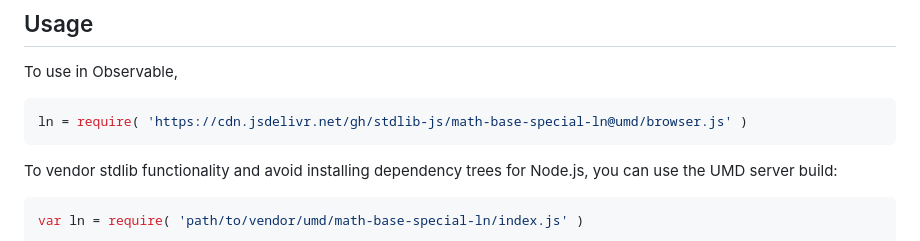
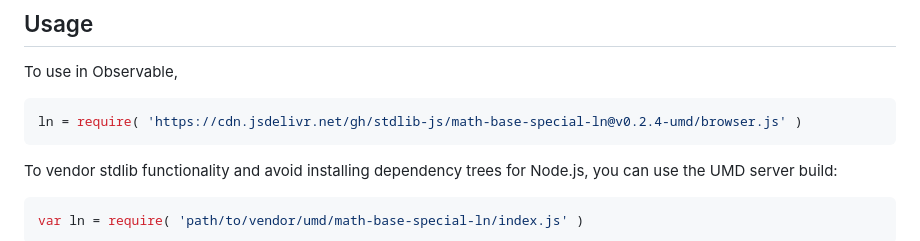
Before and after one commit to stdlib-js/math-base-special-ln, a Markdown page: README.md, the part around the change printed below. GitHub-like rendering.

Commit message:
Update README.md for UMD bundle v0.2.4

````diff
--- a/README.md
+++ b/README.md
@@ -44,7 +44,7 @@ limitations under the License.
 To use in Observable,
 
 ```javascript
-ln = require( 'https://cdn.jsdelivr.net/gh/stdlib-js/math-base-special-ln@umd/browser.js' )
+ln = require( 'https://cdn.jsdelivr.net/gh/stdlib-js/math-base-special-ln@v0.2.4-umd/browser.js' )
 ```
 
 To vendor stdlib functionality and avoid installing dependency trees for Node.js, you can use the UMD server build:
````
Also changed, not shown: other parts of README.md (+2 -2 lines).
